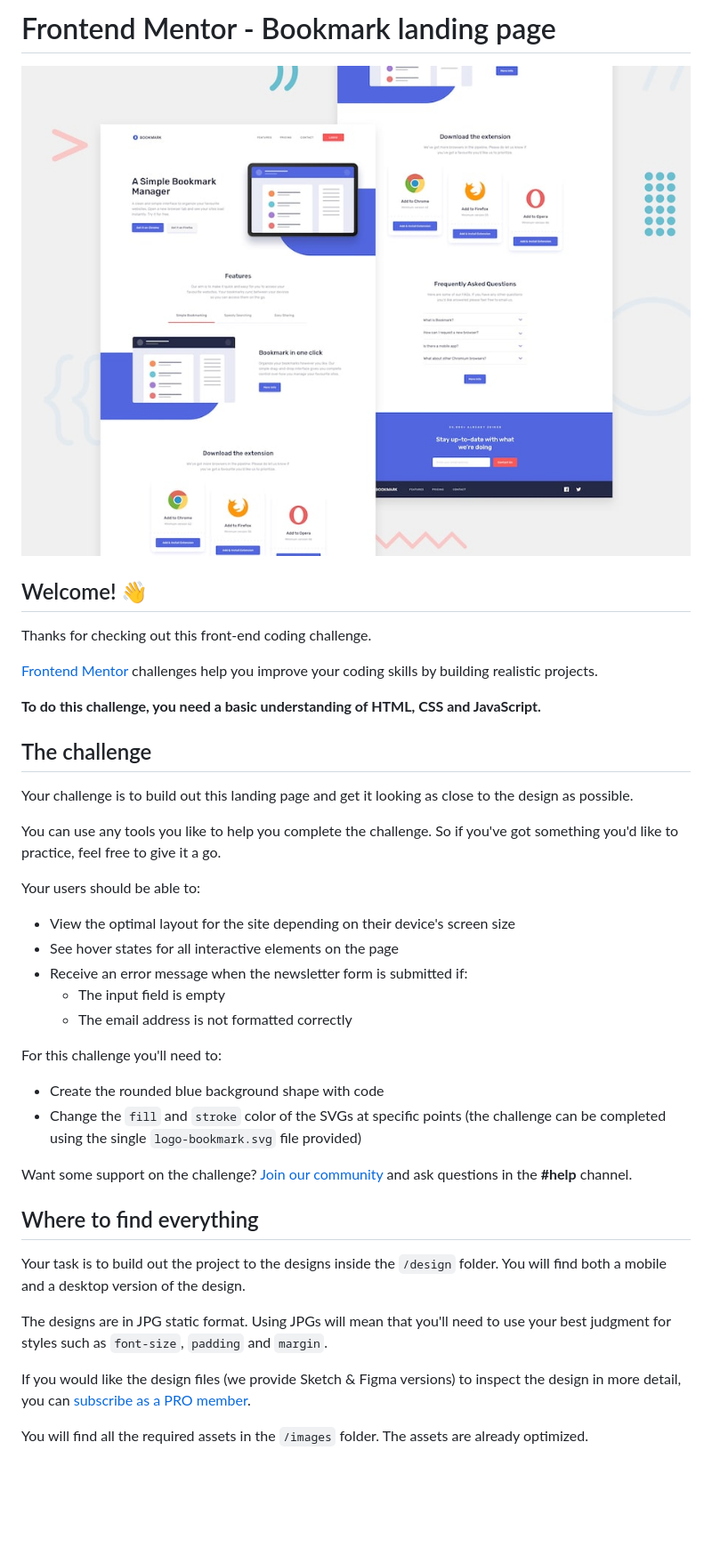
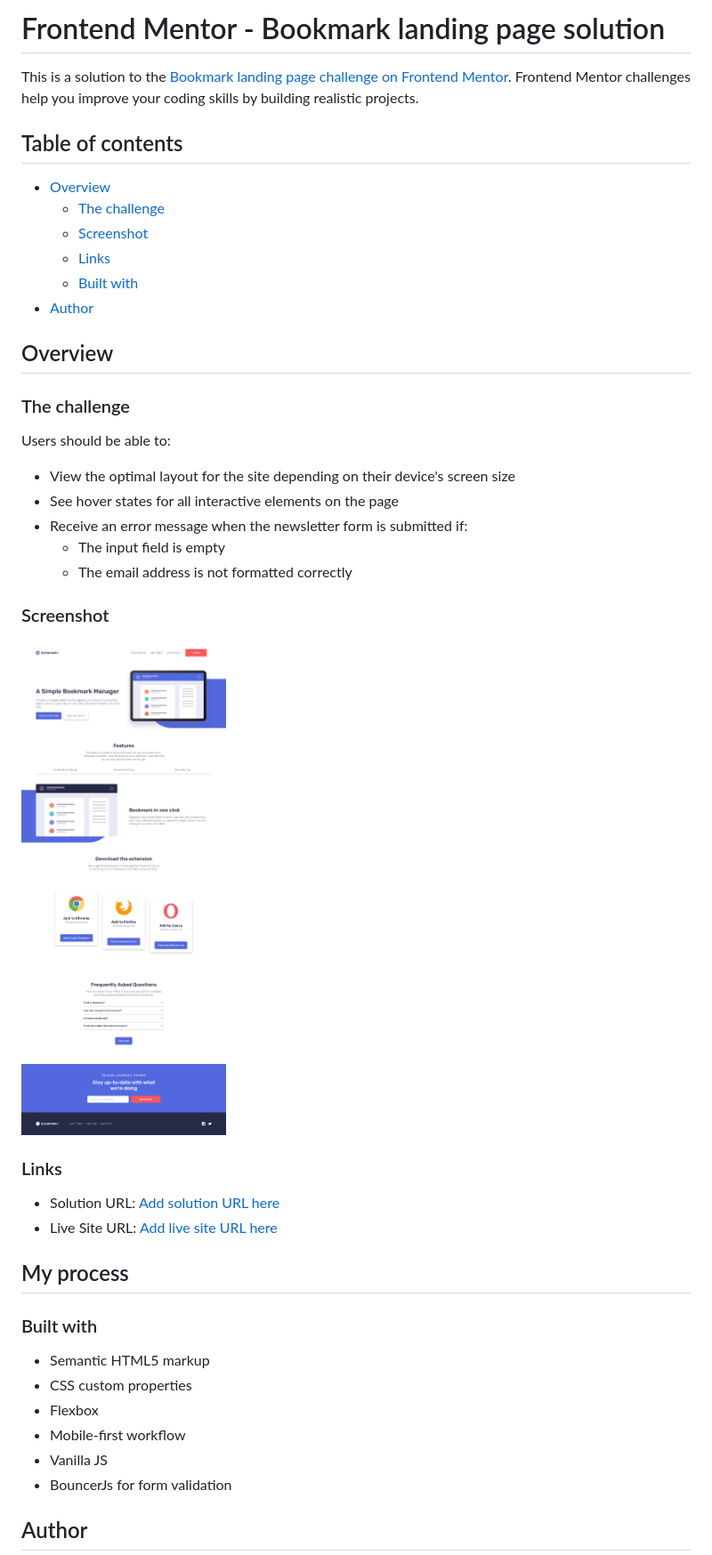
Before and after one commit to Orekihotarou-k/fem-js-bookmark-landing-page, a Markdown page: README.md, the part around the change printed below. Shown: that part at 89% size. GitHub-like rendering; pictures changed too: screenshot.jpg (added); blank space fills up the shorter version.

Commit message:
final touches to footer and screenshot upload and readme

```diff
--- a/README.md
+++ b/README.md
@@ -1,22 +1,21 @@
-# Frontend Mentor - Bookmark landing page
+# Frontend Mentor - Bookmark landing page solution
 
-![Design preview for the Bookmark landing page coding challenge](./design/desktop-preview.jpg)
+This is a solution to the [Bookmark landing page challenge on Frontend Mentor](https://www.frontendmentor.io/challenges/bookmark-landing-page-5d0b588a9edda32581d29158). Frontend Mentor challenges help you improve your coding skills by building realistic projects.
 
-## Welcome! 👋
+## Table of contents
 
-Thanks for checking out this front-end coding challenge.
+- [Overview](#overview)
+  - [The challenge](#the-challenge)
+  - [Screenshot](#screenshot)
+  - [Links](#links)
+  - [Built with](#built-with)
+- [Author](#author)
 
-[Frontend Mentor](https://www.frontendmentor.io) challenges help you improve your coding skills by building realistic projects.
+## Overview
 
-**To do this challenge, you need a basic understanding of HTML, CSS and JavaScript.**
+### The challenge
 
-## The challenge
-
-Your challenge is to build out this landing page and get it looking as close to the design as possible.
-
-You can use any tools you like to help you complete the challenge. So if you've got something you'd like to practice, feel free to give it a go.
-
-Your users should be able to:
+Users should be able to:
 
 - View the optimal layout for the site depending on their device's screen size
 - See hover states for all interactive elements on the page
@@ -24,20 +23,25 @@ Your users should be able to:
   - The input field is empty
   - The email address is not formatted correctly
 
-For this challenge you'll need to:
+### Screenshot
 
-- Create the rounded blue background shape with code
-- Change the `fill` and `stroke` color of the SVGs at specific points (the challenge can be completed using the single `logo-bookmark.svg` file provided)
+![](/screenshot.jpg)
 
-Want some support on the challenge? [Join our community](https://www.frontendmentor.io/community) and ask questions in the **#help** channel.
+### Links
 
-## Where to find everything
+- Solution URL: [Add solution URL here](github.com/Orekihotarou-k/fem-js-bookmark-landing-page)
+- Live Site URL: [Add live site URL here](https://orekihotarou-k.github.io/fem-js-bookmark-landing-page/)
 
-Your task is to build out the project to the designs inside the `/design` folder. You will find both a mobile and a desktop version of the design.
+## My process
 
-The designs are in JPG static format. Using JPGs will mean that you'll need to use your best judgment for styles such as `font-size`, `padding` and `margin`.
+### Built with
 
-If you would like the design files (we provide Sketch & Figma versions) to inspect the design in more detail, you can [subscribe as a PRO member](https://www.frontendmentor.io/pro).
+- Semantic HTML5 markup
+- CSS custom properties
+- Flexbox
+- Mobile-first workflow
+- Vanilla JS
+- BouncerJs for form validation
 
-You will find all the required assets in the `/images` folder. The assets are already optimized.
+## Author
 
```
Also changed, not shown: other parts of README.md (+2 -57 lines), README-template.md (deleted, +0 -114 lines), 1 other file.
